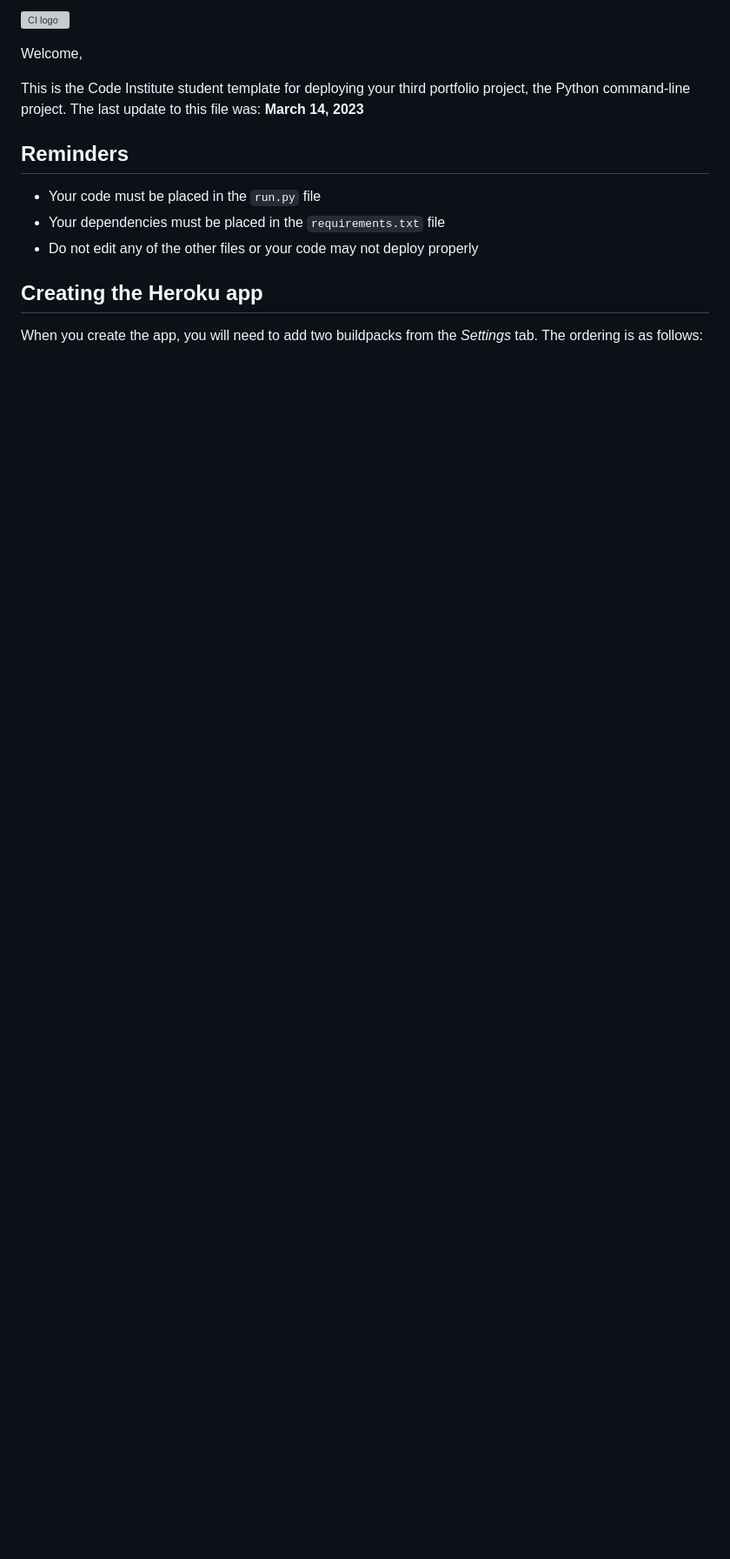
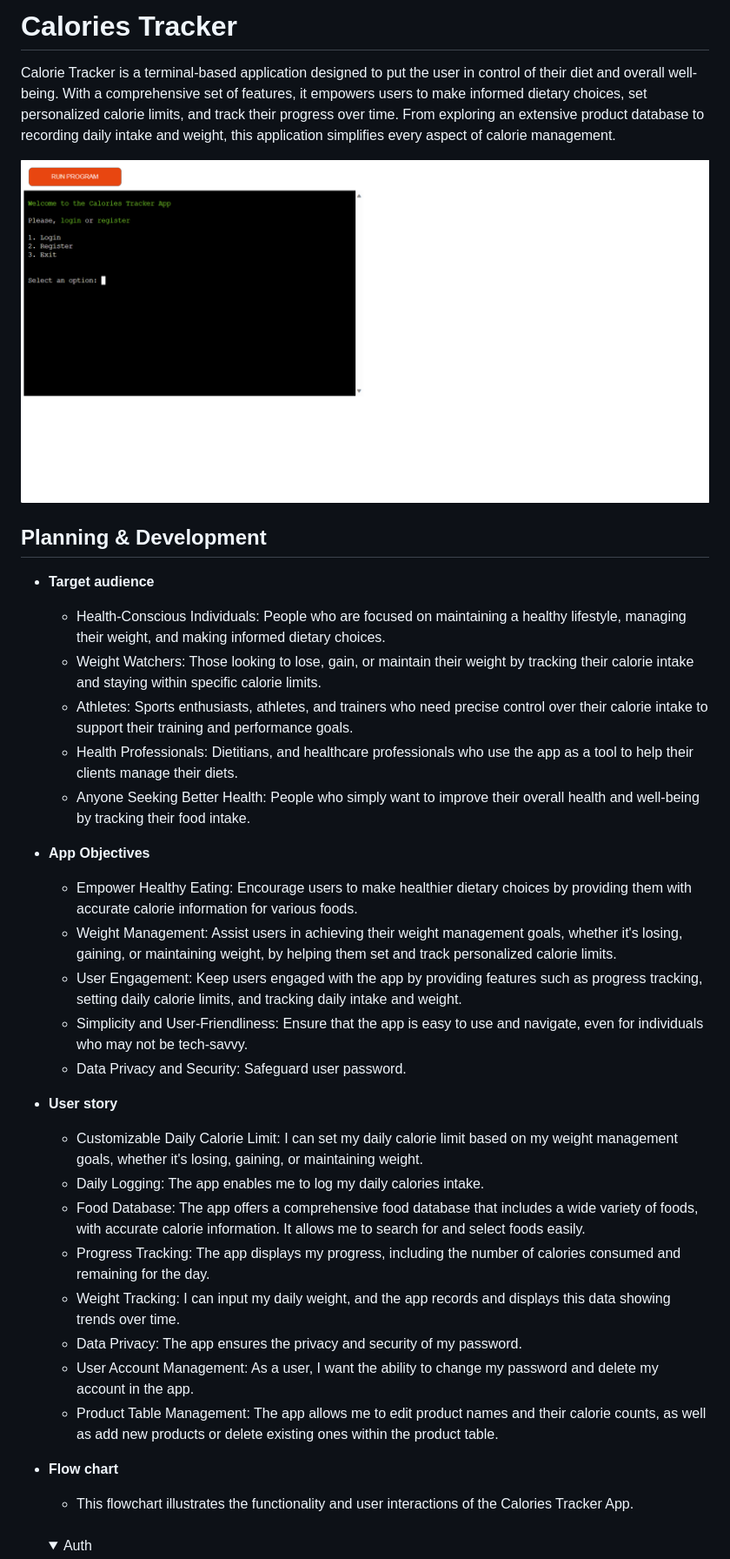
Before and after one commit to Code-Institute-Submissions/OleksiyLa-Project_3, a Markdown page: README.md, the part around the change printed below. Shown: that part at 87% size. Drawn GitHub-style; pictures changed too: README/images/terminal/auth.png (added); folded sections open; blank space fills up the shorter version; grey boxes are pictures that could not be loaded.

Commit message:
docs: Plannining and development README

```diff
--- a/README.md
+++ b/README.md
@@ -1,16 +1,36 @@
-![CI logo](https://codeinstitute.s3.amazonaws.com/fullstack/ci_logo_small.png)
+# Calories Tracker
+Calorie Tracker is a terminal-based application designed to put the user in control of their diet and overall well-being. With a comprehensive set of features, it empowers users to make informed dietary choices, set personalized calorie limits, and track their progress over time. From exploring an extensive product database to recording daily intake and weight, this application simplifies every aspect of calorie management.
 
-Welcome,
+![Responsive website on different devices](./README/images/terminal/auth.png)
 
-This is the Code Institute student template for deploying your third portfolio project, the Python command-line project. The last update to this file was: **March 14, 2023**
+## Planning & Development
+- __Target audience__
+    - Health-Conscious Individuals: People who are focused on maintaining a healthy lifestyle, managing their weight, and making informed dietary choices.
+    - Weight Watchers: Those looking to lose, gain, or maintain their weight by tracking their calorie intake and staying within specific calorie limits.
+    - Athletes: Sports enthusiasts, athletes, and trainers who need precise control over their calorie intake to support their training and performance goals.
+    - Health Professionals: Dietitians, and healthcare professionals who use the app as a tool to help their clients manage their diets.
+    - Anyone Seeking Better Health: People who simply want to improve their overall health and well-being by tracking their food intake.
 
-## Reminders
+- __App Objectives__
+    - Empower Healthy Eating: Encourage users to make healthier dietary choices by providing them with accurate calorie information for various foods.
+    - Weight Management: Assist users in achieving their weight management goals, whether it's losing, gaining, or maintaining weight, by helping them set and track personalized calorie limits.
+    - User Engagement: Keep users engaged with the app by providing features such as progress tracking, setting daily calorie limits, and tracking daily intake and weight.
+    - Simplicity and User-Friendliness: Ensure that the app is easy to use and navigate, even for individuals who may not be tech-savvy.
+    - Data Privacy and Security: Safeguard user password.
 
-- Your code must be placed in the `run.py` file
-- Your dependencies must be placed in the `requirements.txt` file
-- Do not edit any of the other files or your code may not deploy properly
+- __User story__
+    - Customizable Daily Calorie Limit: I can set my daily calorie limit based on my weight management goals, whether it's losing, gaining, or maintaining weight.
+    - Daily Logging: The app enables me to log my daily calories intake.
+    - Food Database: The app offers a comprehensive food database that includes a wide variety of foods, with accurate calorie information. It allows me to search for and select foods easily.
+    - Progress Tracking: The app displays my progress, including the number of calories consumed and remaining for the day.
+    - Weight Tracking: I can input my daily weight, and the app records and displays this data showing trends over time.
+    - Data Privacy: The app ensures the privacy and security of my password.
+    - User Account Management: As a user, I want the ability to change my password and delete my account in the app.
+    - Product Table Management: The app allows me to edit product names and their calorie counts, as well as add new products or delete existing ones within the product table.
 
-## Creating the Heroku app
+- __Flow chart__
+  - This flowchart illustrates the functionality and user interactions of the Calories Tracker App.
 
-When you create the app, you will need to add two buildpacks from the _Settings_ tab. The ordering is as follows:
+  <br>
+  <details><summary>Auth</summary>
 
```
Also changed, not shown: other parts of README.md (+6 -13 lines).
